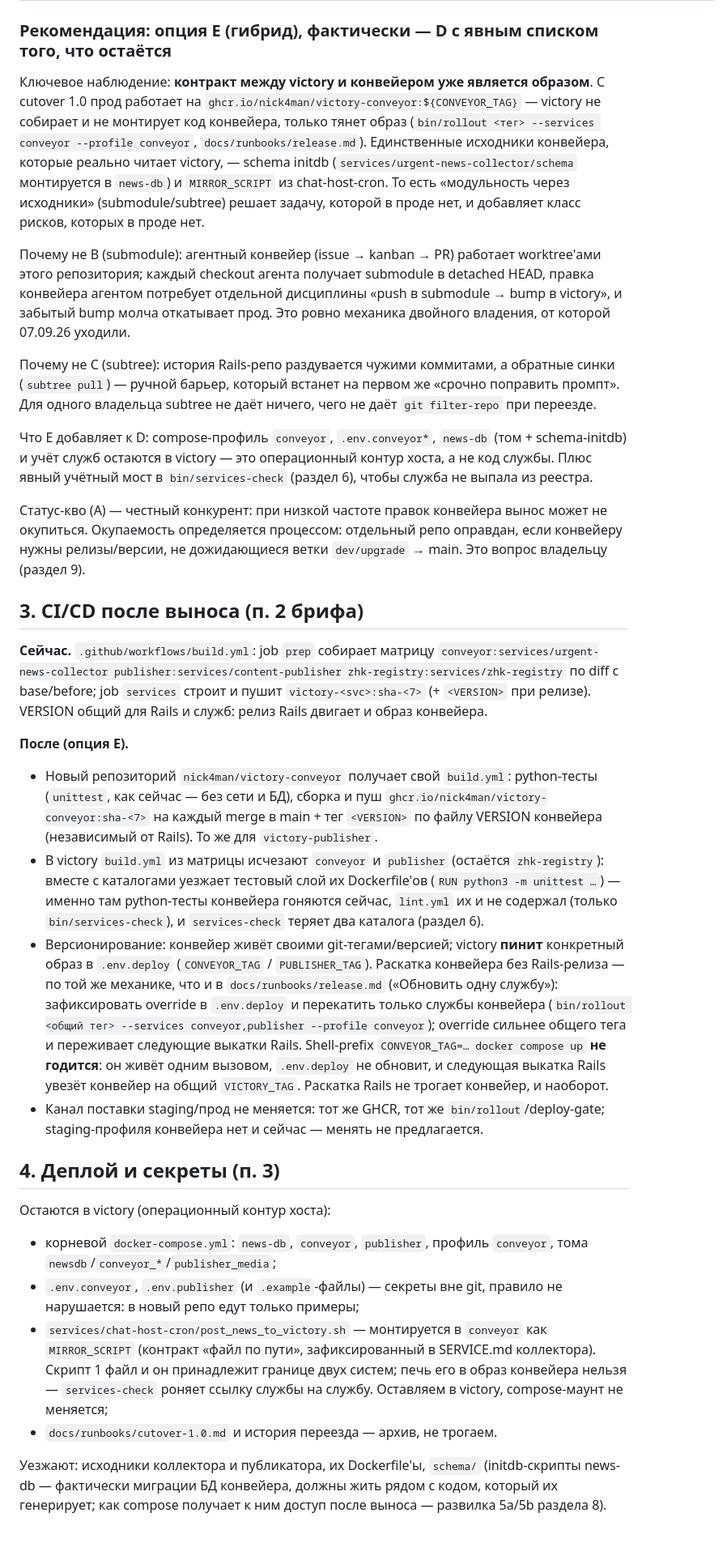
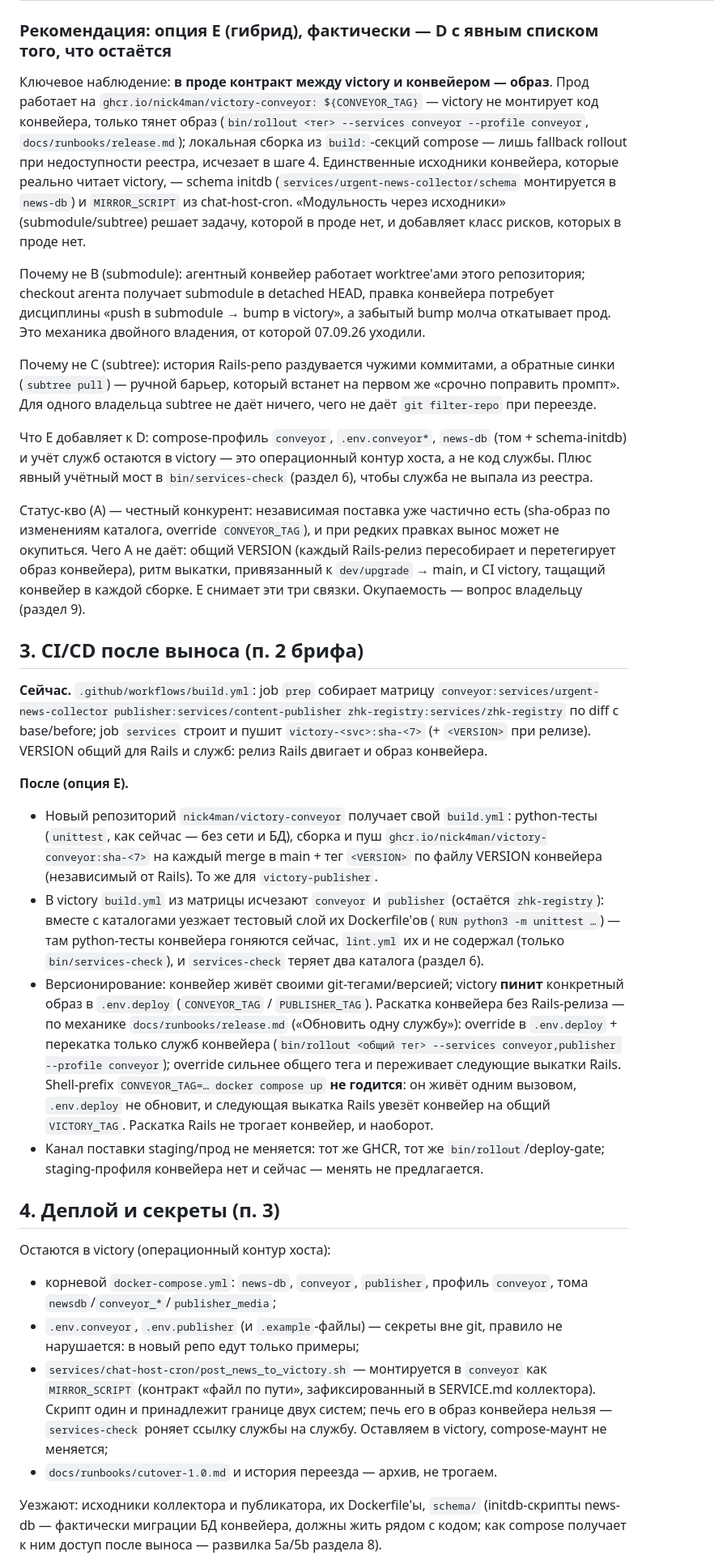
Before and after one commit to nick4man/victory, a Markdown page: docs/runbooks/newsman-extraction.md, the part around one of its changes. Shown at 81% size. Drawn GitHub-style; blank space fills up the shorter version.

```diff
--- a/docs/runbooks/newsman-extraction.md
+++ b/docs/runbooks/newsman-extraction.md
@@ -45,44 +43,47 @@ compose на хосте `victory` (cutover 13.10.26, `docs/runbooks/cutover-1.0.
 
 ### Рекомендация: опция E (гибрид), фактически — D с явным списком того, что остаётся
 
-Ключевое наблюдение: **контракт между victory и конвейером уже является
-образом**. С cutover 1.0 прод работает на
-`ghcr.io/nick4man/victory-conveyor:${CONVEYOR_TAG}` — victory не собирает и не
-монтирует код конвейера, только тянет образ (`bin/rollout <тег> --services
-conveyor --profile conveyor`, `docs/runbooks/release.md`). Единственные
-исходники конвейера, которые реально читает victory, — schema initdb
-(`services/urgent-news-collector/schema` монтируется в `news-db`) и
-`MIRROR_SCRIPT` из chat-host-cron. То есть «модульность через исходники»
-(submodule/subtree) решает задачу, которой в проде нет, и добавляет класс
-рисков, которых в проде нет.
+Ключевое наблюдение: **в проде контракт между victory и конвейером —
+образ**. Прод работает на `ghcr.io/nick4man/victory-conveyor:
+${CONVEYOR_TAG}` — victory не монтирует код конвейера, только тянет образ
+(`bin/rollout <тег> --services conveyor --profile conveyor`,
+`docs/runbooks/release.md`); локальная сборка из `build:`-секций compose —
+лишь fallback rollout при недоступности реестра, исчезает в шаге 4.
+Единственные исходники конвейера, которые реально читает victory, —
+schema initdb (`services/urgent-news-collector/schema` монтируется в
+`news-db`) и `MIRROR_SCRIPT` из chat-host-cron. «Модульность через
+исходники» (submodule/subtree) решает задачу, которой в проде нет, и
+добавляет класс рисков, которых в проде нет.
 
-Почему не B (submodule): агентный конвейер (issue → kanban → PR) работает
-worktree'ами этого репозитория; каждый checkout агента получает submodule в
-detached HEAD, правка конвейера агентом потребует отдельной дисциплины
-«push в submodule → bump в victory», и забытый bump молча откатывает прод.
-Это ровно механика двойного владения, от которой 07.09.26 уходили.
+Почему не B (submodule): агентный конвейер работает worktree'ами этого
+репозитория; checkout агента получает submodule в detached HEAD, правка
+конвейера потребует дисциплины «push в submodule → bump в victory», а
+забытый bump молча откатывает прод. Это механика двойного владения, от
+которой 07.09.26 уходили.
 
 Почему не C (subtree): история Rails-репо раздувается чужими коммитами, а
 обратные синки (`subtree pull`) — ручной барьер, который встанет на первом
 же «срочно поправить промпт». Для одного владельца subtree не даёт ничего,
 чего не даёт `git filter-repo` при переезде.
 
-Что E добавляет к D: compose-профиль `conveyor`, `.env.conveyor*`,
-`news-db` (том + schema-initdb) и учёт служб остаются в victory — это
-операционный контур хоста, а не код службы. Плюс явный учётный мост в
-`bin/services-check` (раздел 6), чтобы служба не выпала из реестра.
+Что E добавляет к D: compose-профиль `conveyor`, `.env.conveyor*`, `news-db`
+(том + schema-initdb) и учёт служб остаются в victory — это операционный
+контур хоста, а не код службы. Плюс явный учётный мост в `bin/services-check`
+(раздел 6), чтобы служба не выпала из реестра.
 
-Статус-кво (A) — честный конкурент: при низкой частоте правок конвейера
-вынос может не окупиться. Окупаемость определяется процессом: отдельный
-репо оправдан, если конвейеру нужны релизы/версии, не дожидающиеся ветки
-`dev/upgrade` → main. Это вопрос владельцу (раздел 9).
+Статус-кво (A) — честный конкурент: независимая поставка уже частично есть
+(sha-образ по изменениям каталога, override `CONVEYOR_TAG`), и при редких
+правках вынос может не окупиться. Чего A не даёт: общий VERSION (каждый
+Rails-релиз пересобирает и перетегирует образ конвейера), ритм выкатки,
+привязанный к `dev/upgrade` → main, и CI victory, тащащий конвейер в каждой
+сборке. E снимает эти три связки. Окупаемость — вопрос владельцу (раздел 9).
 
 ## 3. CI/CD после выноса (п. 2 брифа)
 **Сейчас.** `.github/workflows/build.yml`: job `prep` собирает матрицу
-`conveyor:services/urgent-news-collector publisher:services/content-publisher
-zhk-registry:services/zhk-registry` по diff с base/before; job `services`
-строит и пушит `victory-<svc>:sha-<7>` (+ `<VERSION>` при релизе). VERSION
-общий для Rails и служб: релиз Rails двигает и образ конвейера.
+`conveyor:services/urgent-news-collector publisher:services/content-publisher zhk-registry:services/zhk-registry`
+по diff с base/before; job `services` строит и пушит `victory-<svc>:sha-<7>`
+(+ `<VERSION>` при релизе). VERSION общий для Rails и служб: релиз Rails
+двигает и образ конвейера.
 
 **После (опция E).**
 
@@ -93,20 +94,19 @@ zhk-registry:services/zhk-registry` по diff с base/before; job `services`
   `victory-publisher`.
 - В victory `build.yml` из матрицы исчезают `conveyor` и `publisher`
   (остаётся `zhk-registry`): вместе с каталогами уезжает тестовый слой
-  их Dockerfile'ов (`RUN python3 -m unittest …`) — именно там python-тесты
+  их Dockerfile'ов (`RUN python3 -m unittest …`) — там python-тесты
   конвейера гоняются сейчас, `lint.yml` их и не содержал (только
   `bin/services-check`), и `services-check` теряет два каталога (раздел 6).
-- Версионирование: конвейер живёт своими git-тегами/версией; victory
-  **пинит** конкретный образ в `.env.deploy` (`CONVEYOR_TAG` /
-  `PUBLISHER_TAG`). Раскатка конвейера без Rails-релиза — по той же
-  механике, что и в `docs/runbooks/release.md` («Обновить одну службу»):
-  зафиксировать override в `.env.deploy` и перекатить только службы
-  конвейера (`bin/rollout <общий тег> --services conveyor,publisher
-  --profile conveyor`); override сильнее общего тега и переживает
-  следующие выкатки Rails. Shell-prefix `CONVEYOR_TAG=… docker compose
-  up` **не годится**: он живёт одним вызовом, `.env.deploy` не обновит,
-  и следующая выкатка Rails увезёт конвейер на общий `VICTORY_TAG`.
-  Раскатка Rails не трогает конвейер, и наоборот.
+- Версионирование: конвейер живёт своими git-тегами/версией; victory **пинит**
+  конкретный образ в `.env.deploy` (`CONVEYOR_TAG` / `PUBLISHER_TAG`).
+  Раскатка конвейера без Rails-релиза — по механике `docs/runbooks/release.md`
+  («Обновить одну службу»): override в `.env.deploy` + перекатка только служб
+  конвейера (`bin/rollout <общий тег> --services conveyor,publisher --profile
+  conveyor`); override сильнее общего тега и переживает следующие выкатки
+  Rails. Shell-prefix `CONVEYOR_TAG=… docker compose up` **не годится**: он
+  живёт одним вызовом, `.env.deploy` не обновит, и следующая выкатка Rails
+  увезёт конвейер на общий `VICTORY_TAG`. Раскатка Rails не трогает
+  конвейер, и наоборот.
 - Канал поставки staging/прод не меняется: тот же GHCR, тот же `bin/rollout`/deploy-gate; staging-профиля конвейера нет и сейчас — менять не предлагается.
 
 ## 4. Деплой и секреты (п. 3)
@@ -117,17 +117,15 @@ zhk-registry:services/zhk-registry` по diff с base/before; job `services`
   `conveyor`, тома `newsdb`/`conveyor_*`/`publisher_media`;
 - `.env.conveyor`, `.env.publisher` (и `.example`-файлы) — секреты вне git,
   правило не нарушается: в новый репо едут только примеры;
-- `services/chat-host-cron/post_news_to_victory.sh`
-  — монтируется в `conveyor` как `MIRROR_SCRIPT` (контракт «файл по пути»,
-  зафиксированный в SERVICE.md коллектора). Скрипт 1 файл и он принадлежит
-  границе двух систем; печь его в образ конвейера нельзя — `services-check`
-  роняет ссылку службы на службу. Оставляем в victory, compose-маунт не
-  меняется;
+- `services/chat-host-cron/post_news_to_victory.sh` — монтируется в
+  `conveyor` как `MIRROR_SCRIPT` (контракт «файл по пути», зафиксированный в
+  SERVICE.md коллектора). Скрипт один и принадлежит границе двух систем;
+  печь его в образ конвейера нельзя — `services-check` роняет ссылку службы
+  на службу. Оставляем в victory, compose-маунт не меняется;
 - `docs/runbooks/cutover-1.0.md` и история переезда — архив, не трогаем.
 
 Уезжают: исходники коллектора и публикатора, их Dockerfile'ы, `schema/`
-(initdb-скрипты news-db — фактически миграции БД конвейера, должны жить
-рядом с кодом, который их генерирует; как compose получает к ним доступ
-после выноса — развилка 5a/5b раздела 8).
+(initdb-скрипты news-db — фактически миграции БД конвейера, должны жить рядом
+с кодом; как compose получает к ним доступ после выноса — развилка 5a/5b раздела 8).
 
 Замечание по монтированию schema: сегодня `news-db` монтирует
```
Also changed, not shown: other parts of docs/runbooks/newsman-extraction.md (+145 -145 lines).
